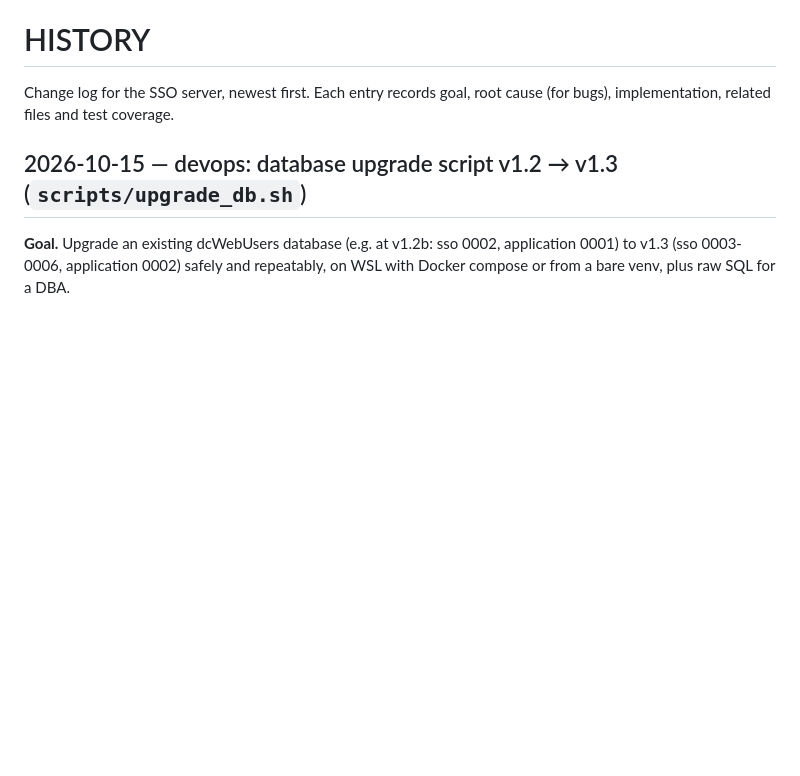
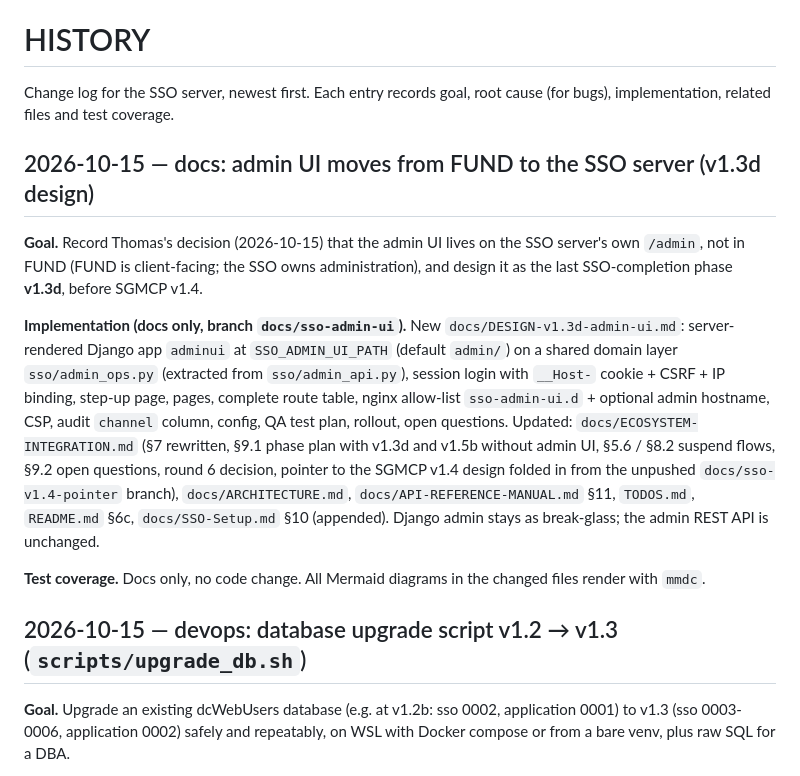
Before and after one commit to Neural-Matrix-LLC/SSO-server, a Markdown page: HISTORY.md, the part around the change. Drawn GitHub-style; blank space fills up the shorter version.

```diff
--- a/HISTORY.md
+++ b/HISTORY.md
@@ -2,6 +2,24 @@
 
 Change log for the SSO server, newest first. Each entry records goal, root cause (for bugs),
 implementation, related files and test coverage.
+
+## 2026-10-15 — docs: admin UI moves from FUND to the SSO server (v1.3d design)
+
+**Goal.** Record Thomas's decision (2026-10-15) that the admin UI lives on the SSO server's own `/admin`, not in
+FUND (FUND is client-facing; the SSO owns administration), and design it as the last SSO-completion phase **v1.3d**,
+before SGMCP v1.4.
+
+**Implementation (docs only, branch `docs/sso-admin-ui`).** New `docs/DESIGN-v1.3d-admin-ui.md`: server-rendered
+Django app `adminui` at `SSO_ADMIN_UI_PATH` (default `admin/`) on a shared domain layer `sso/admin_ops.py` (extracted
+from `sso/admin_api.py`), session login with `__Host-` cookie + CSRF + IP binding, step-up page, pages, complete route
+table, nginx allow-list `sso-admin-ui.d` + optional admin hostname, CSP, audit `channel` column, config, QA test plan,
+rollout, open questions. Updated: `docs/ECOSYSTEM-INTEGRATION.md` (§7 rewritten, §9.1 phase plan with v1.3d and
+v1.5b without admin UI, §5.6 / §8.2 suspend flows, §9.2 open questions, round 6 decision, pointer to the SGMCP v1.4
+design folded in from the unpushed `docs/sso-v1.4-pointer` branch), `docs/ARCHITECTURE.md`,
+`docs/API-REFERENCE-MANUAL.md` §11, `TODOS.md`, `README.md` §6c, `docs/SSO-Setup.md` §10 (appended).
+Django admin stays as break-glass; the admin REST API is unchanged.
+
+**Test coverage.** Docs only, no code change. All Mermaid diagrams in the changed files render with `mmdc`.
 
 ## 2026-10-15 — devops: database upgrade script v1.2 → v1.3 (`scripts/upgrade_db.sh`)
 
```
Also changed, not shown: docs/SSO-Setup.md (+29 -0 lines).
